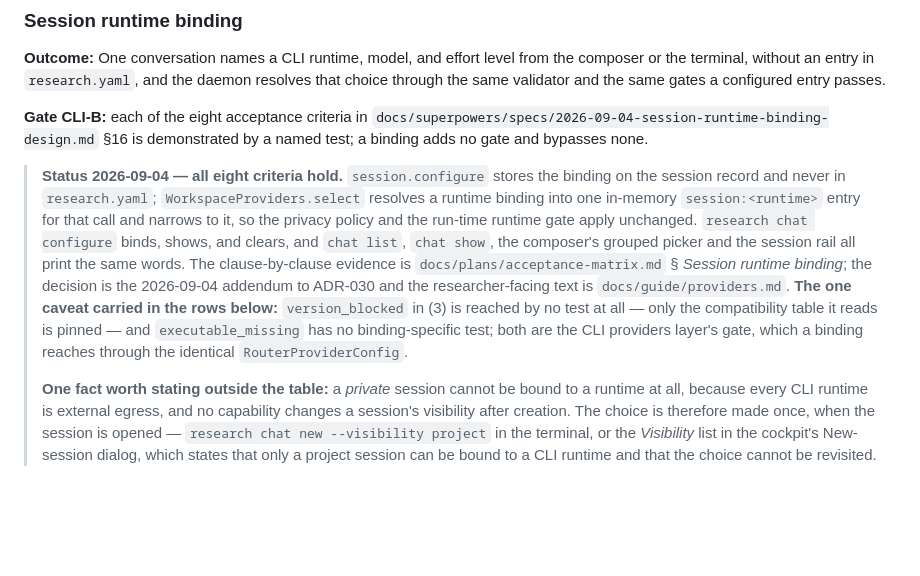
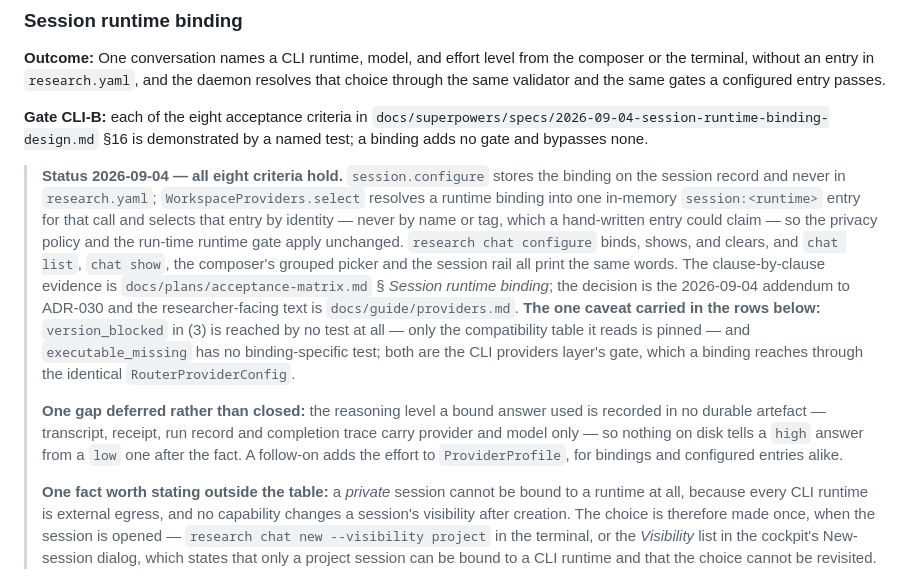
Before and after one commit to hairbui76/research-harness, a Markdown page: ROADMAP.md, the part around the change. GitHub-like rendering; blank space fills up the shorter version.

```diff
--- a/ROADMAP.md
+++ b/ROADMAP.md
@@ -1675,8 +1675,9 @@ a named test; a binding adds no gate and bypasses none.
 
 > **Status 2026-09-04 — all eight criteria hold.** `session.configure` stores the binding
 > on the session record and never in `research.yaml`; `WorkspaceProviders.select` resolves a
-> runtime binding into one in-memory `session:<runtime>` entry for that call and narrows to
-> it, so the privacy policy and the run-time runtime gate apply unchanged. `research chat
+> runtime binding into one in-memory `session:<runtime>` entry for that call and selects
+> that entry by identity — never by name or tag, which a hand-written entry could claim — so
+> the privacy policy and the run-time runtime gate apply unchanged. `research chat
 > configure` binds, shows, and clears, and `chat list`, `chat show`, the composer's grouped
 > picker and the session rail all print the same words. The clause-by-clause evidence is
 > `docs/plans/acceptance-matrix.md` § *Session runtime binding*; the decision is the
@@ -1685,6 +1686,12 @@ a named test; a binding adds no gate and bypasses none.
 > test at all — only the compatibility table it reads is pinned — and `executable_missing`
 > has no binding-specific test; both are the CLI providers layer's gate, which a binding
 > reaches through the identical `RouterProviderConfig`.
+>
+> **One gap deferred rather than closed:** the reasoning level a bound answer used is
+> recorded in no durable artefact — transcript, receipt, run record and completion trace
+> carry provider and model only — so nothing on disk tells a `high` answer from a `low` one
+> after the fact. A follow-on adds the effort to `ProviderProfile`, for bindings and
+> configured entries alike.
 >
 > **One fact worth stating outside the table:** a *private* session cannot be bound to a
 > runtime at all, because every CLI runtime is external egress, and no capability changes a
```
Also changed, not shown: docs/plans/acceptance-matrix.md (+11 -0 lines).
